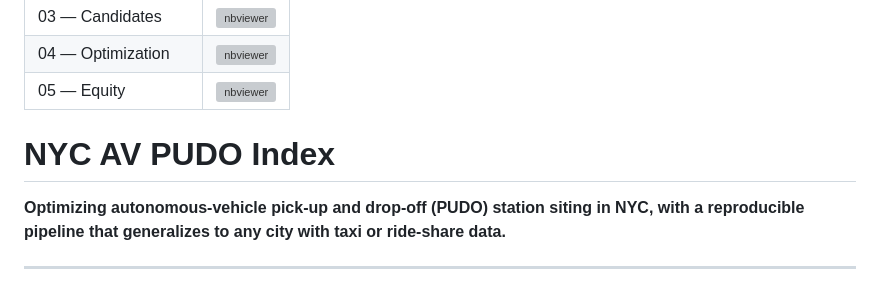
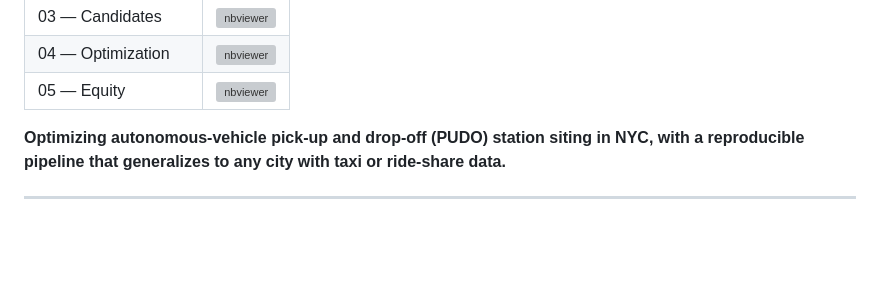
Before and after one commit to ahedy7/nyc-av-pudo-index, a Markdown page: README.md, the part around the change. Drawn GitHub-style; blank space fills up the shorter version; grey boxes are pictures that could not be loaded.

Commit message:
Remove project title from README
Removed the project title from the README.

```diff
--- a/README.md
+++ b/README.md
@@ -12,7 +12,6 @@
 
 
 
-# NYC AV PUDO Index
 
 **Optimizing autonomous-vehicle pick-up and drop-off (PUDO) station siting in NYC, with a reproducible pipeline that generalizes to any city with taxi or ride-share data.**
 
```
